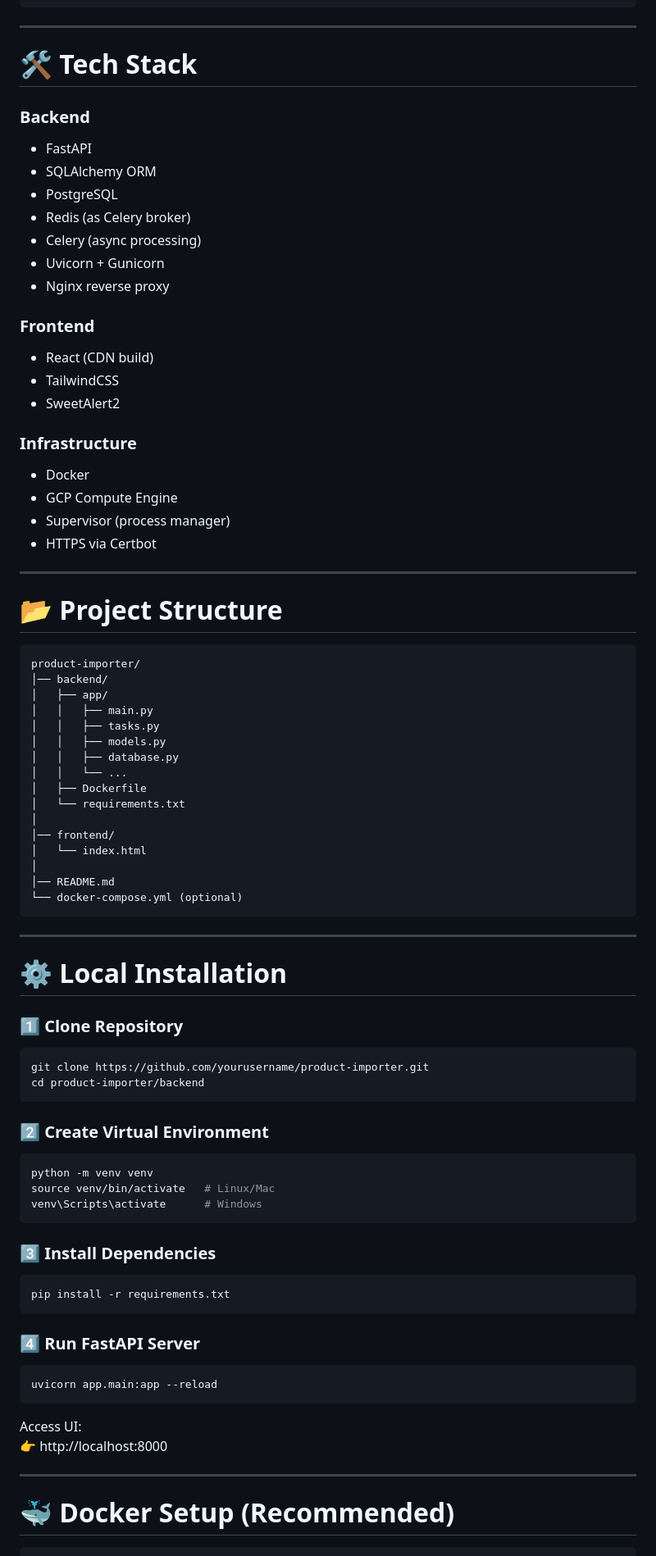
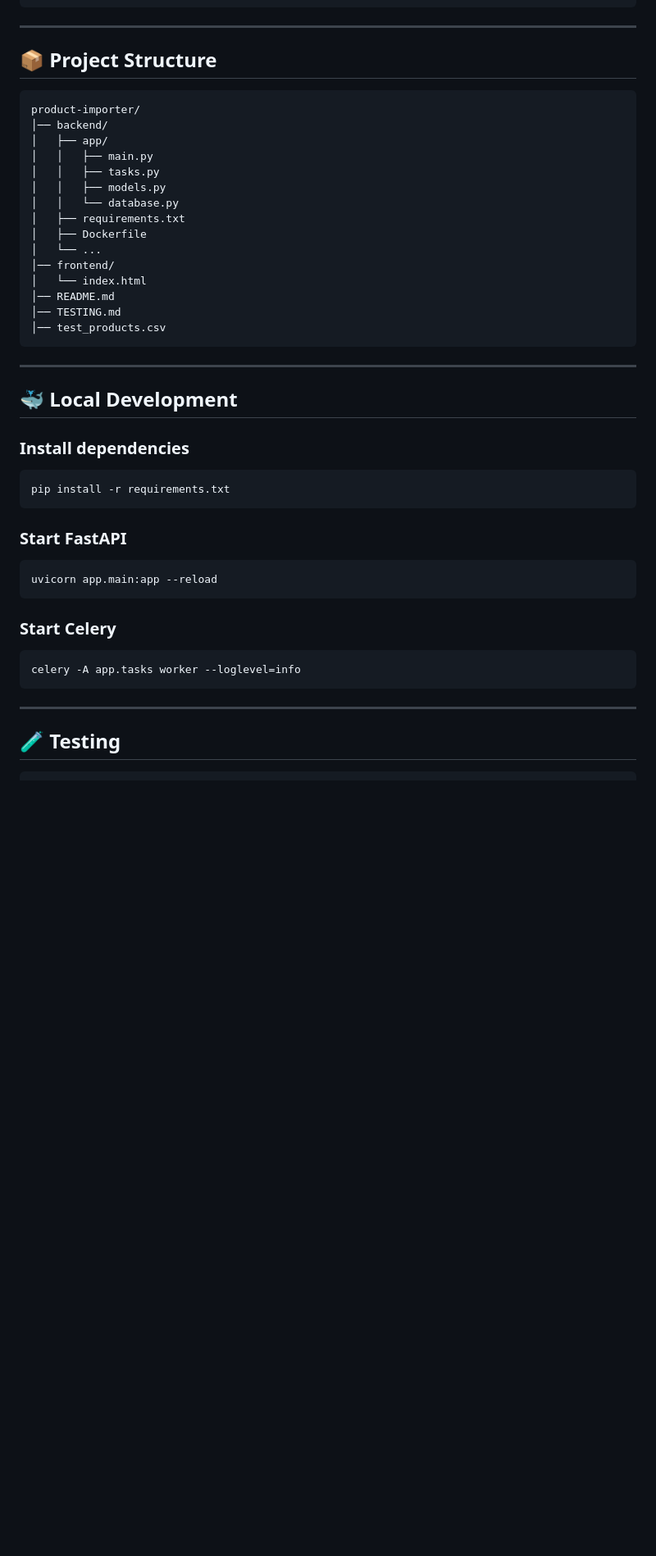
Before and after one commit to Aleenaannmathew/product-importer, a Markdown page: README.md, the part around the change printed below. Shown: that part at 82% size. Rendered like a GitHub page; blank space fills up the shorter version.

````diff
--- a/README.md
+++ b/README.md
@@ -127,31 +95,7 @@ Deployment: GCP VM
 
 ---
 
-# 🛠️ Tech Stack
-
-### **Backend**
-- FastAPI
-- SQLAlchemy ORM
-- PostgreSQL
-- Redis (as Celery broker)
-- Celery (async processing)
-- Uvicorn + Gunicorn
-- Nginx reverse proxy
-
-### **Frontend**
-- React (CDN build)
-- TailwindCSS
-- SweetAlert2
-
-### **Infrastructure**
-- Docker
-- GCP Compute Engine
-- Supervisor (process manager)
-- HTTPS via Certbot
-
----
-
-# 📂 Project Structure
+## 📦 Project Structure
 
 ```
 product-importer/
@@ -160,48 +104,37 @@ product-importer/
 │   │   ├── main.py
 │   │   ├── tasks.py
 │   │   ├── models.py
-│   │   ├── database.py
-│   │   └── ...
+│   │   └── database.py
+│   ├── requirements.txt
 │   ├── Dockerfile
-│   └── requirements.txt
-│
+│   └── ...
 │── frontend/
 │   └── index.html
-│
 │── README.md
-└── docker-compose.yml (optional)
+│── TESTING.md
+│── test_products.csv
 ```
 
 ---
 
-# ⚙️ Local Installation
+## 🐳 Local Development
 
-### 1️⃣ Clone Repository
-```sh
-git clone https://github.com/yourusername/product-importer.git
-cd product-importer/backend
-```
-
-### 2️⃣ Create Virtual Environment
-```sh
-python -m venv venv
-source venv/bin/activate   # Linux/Mac
-venv\Scripts\activate      # Windows
-```
-
-### 3️⃣ Install Dependencies
-```sh
+### Install dependencies
+```bash
 pip install -r requirements.txt
 ```
 
-### 4️⃣ Run FastAPI Server
-```sh
+### Start FastAPI
+```bash
 uvicorn app.main:app --reload
 ```
-Access UI:
-👉 http://localhost:8000
+
+### Start Celery
+```bash
+celery -A app.tasks worker --loglevel=info
+```
 
 ---
 
-# 🐳 Docker Setup (Recommended)
+## 🧪 Testing
 
````
Also changed, not shown: other parts of README.md (+74 -133 lines).
